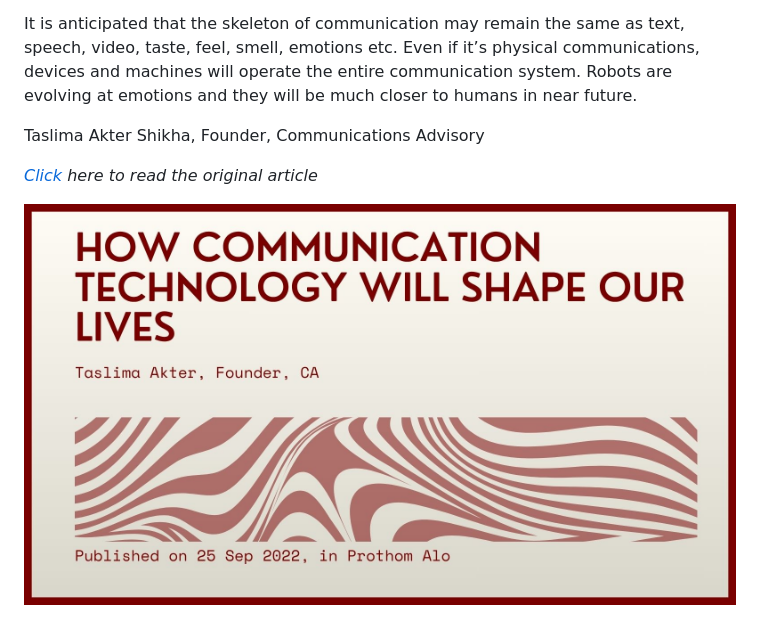
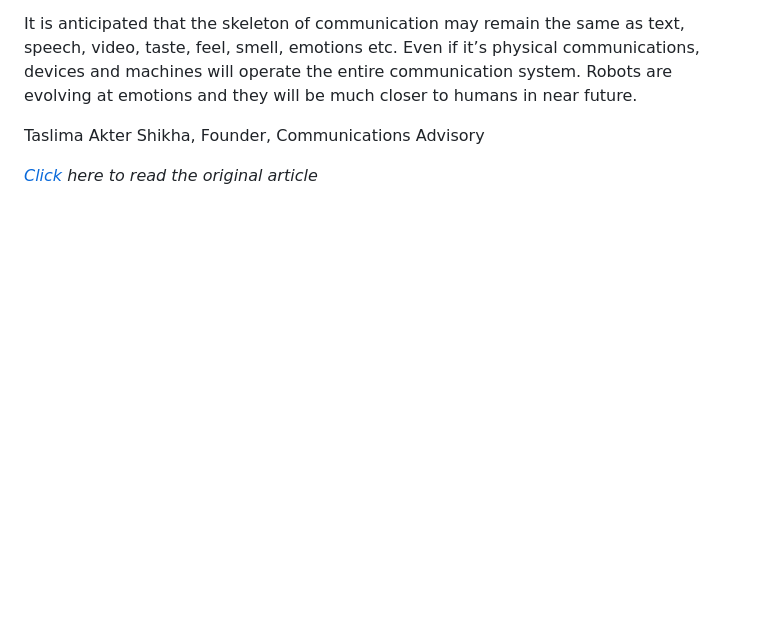
Before and after one commit to manoshisaha/Communications_advisory, a Markdown page: _posts/2026-06-01-how-communication-technology-will-shape-our-lives.md, the part around the change. GitHub-like rendering; blank space fills up the shorter version.

Commit message:
Update Blog Post “2026-06-01-how-communication-technology-will-shape-our-lives”

```diff
--- a/_posts/2026-06-01-how-communication-technology-will-shape-our-lives.md
+++ b/_posts/2026-06-01-how-communication-technology-will-shape-our-lives.md
@@ -53,5 +53,3 @@ It is anticipated that the skeleton of communication may remain the same as text
 Taslima Akter Shikha, Founder, Communications Advisory
 
 *[Click ](https://en.prothomalo.com/amp/story/opinion/hj6y1bb7hl?shem=rimspwouoe,)here to read the original article*
-
-![](/assets/gallery/how-communication-technology-will-shape-our-lives.jpg)
```
